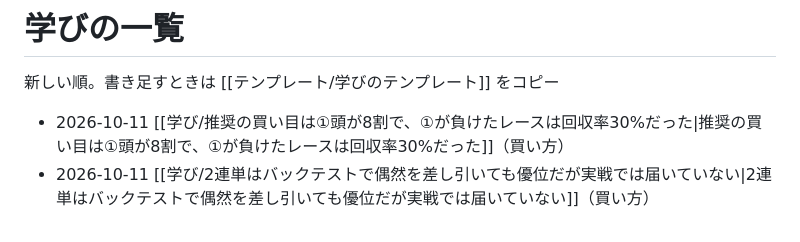
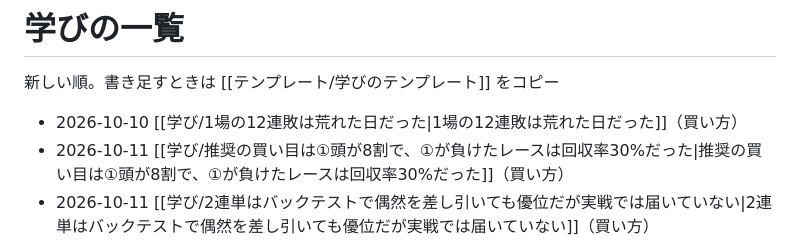
Before and after one commit to mizumosuidou-ctrl/boatrace-data-daiji, a Markdown page: obsidian/学び/_一覧.md, the part around the change. GitHub-like rendering.

```diff
--- a/obsidian/学び/_一覧.md
+++ b/obsidian/学び/_一覧.md
@@ -2,6 +2,7 @@
 
 新しい順。書き足すときは [[テンプレート/学びのテンプレート]] をコピー
 
+- 2026-10-10 [[学び/1場の12連敗は荒れた日だった|1場の12連敗は荒れた日だった]]（買い方）
 - 2026-10-11 [[学び/推奨の買い目は①頭が8割で、①が負けたレースは回収率30%だった|推奨の買い目は①頭が8割で、①が負けたレースは回収率30%だった]]（買い方）
 - 2026-10-11 [[学び/2連単はバックテストで偶然を差し引いても優位だが実戦では届いていない|2連単はバックテストで偶然を差し引いても優位だが実戦では届いていない]]（買い方）
 - 2026-10-10 [[学び/買い方は多重比較で見ると100%超と言えるものはまだ無い|買い方は多重比較で見ると100%超と言えるものはまだ無い]]（買い方）
```
Also changed, not shown: obsidian/作業ログ.md (+5 -0 lines), obsidian/学び/1場の12連敗は荒れた日だった.md (added, +19 -0 lines).
